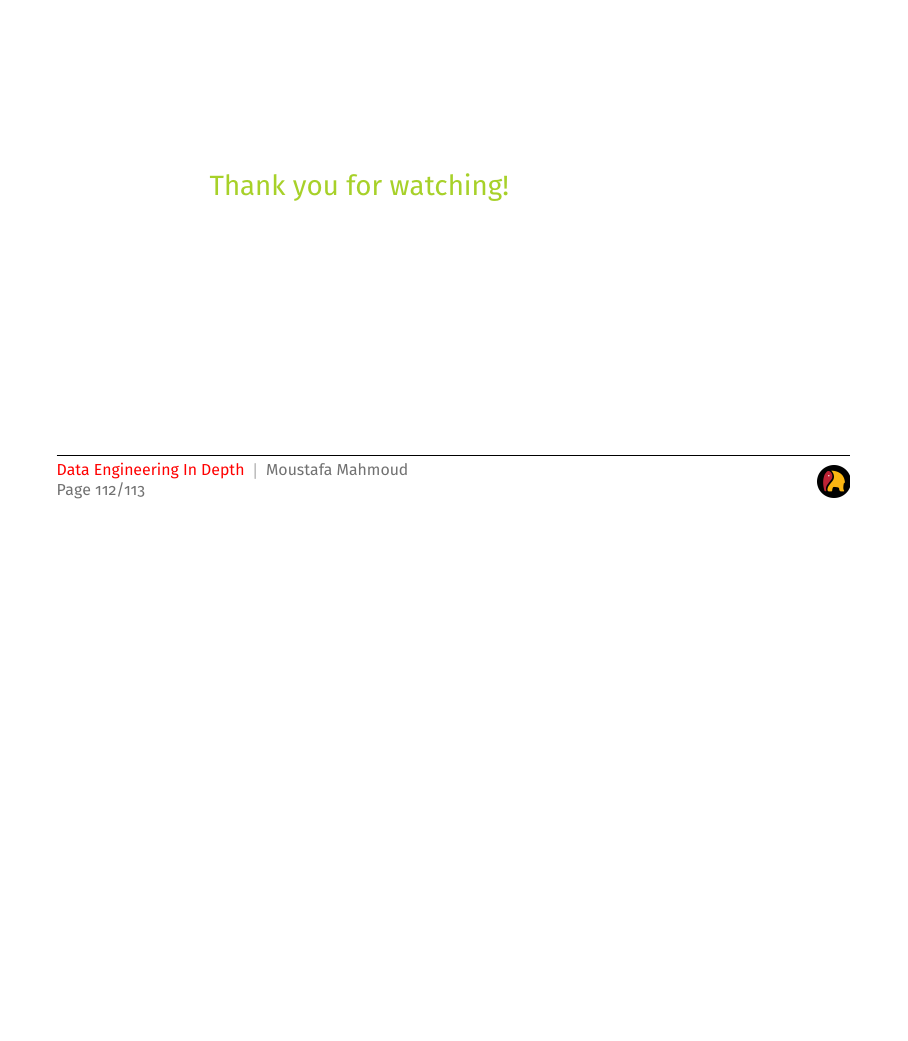
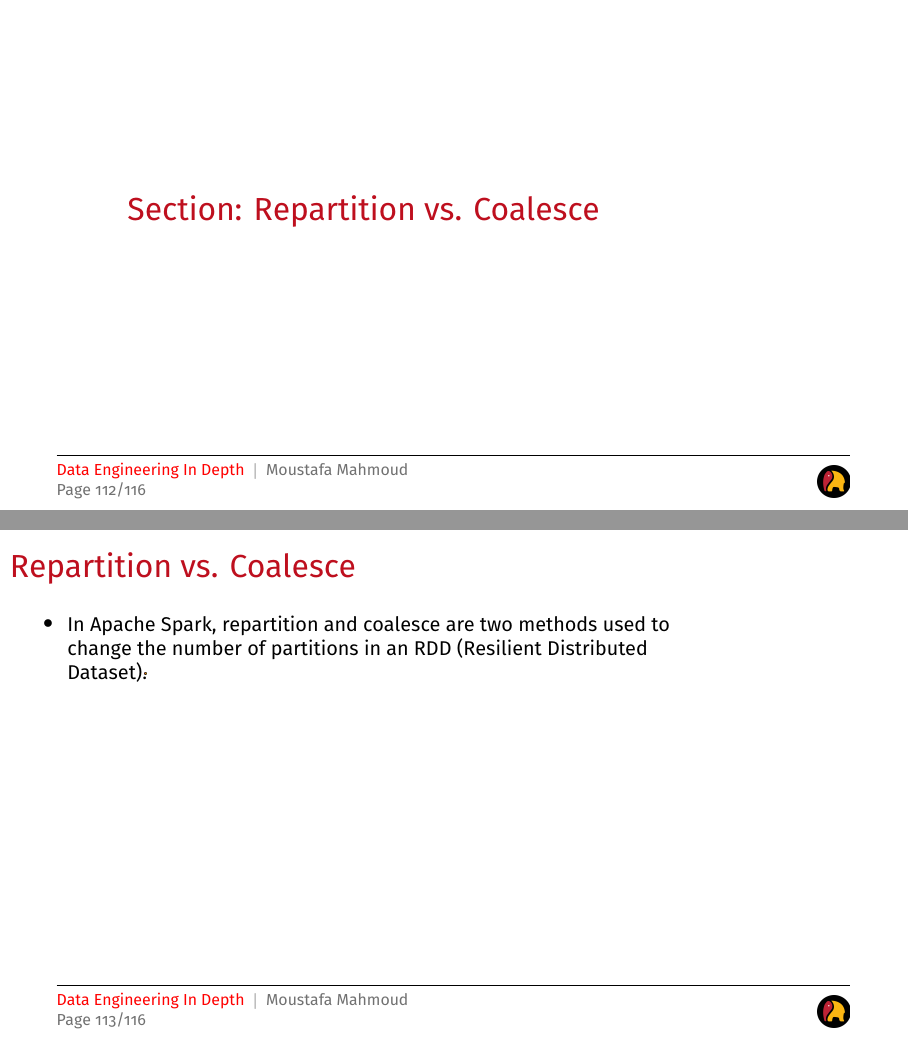
Before and after one commit to garage-education/garage-education-spark-course, LaTeX slides (main.tex, which reads chapters/spark-operations.tex): page 116 of 117 before the commit and pages 116 and 117 of 120 after it, the two joined at a grey line, the shorter picture padded with empty space. Compiled offline with XeLaTeX; a LaTeX package or settings file that is missing is left out.

Commit message:
Add Repartition vs Coalesce

```diff
--- a/chapters/spark-operations.tex
+++ b/chapters/spark-operations.tex
@@ -177,41 +177,41 @@
     \end{itemize}
 \end{frame}
 
-%\subsection{Repartition vs. Coalesce}\label{subsec:repartition-vs-coalesce}
-%\begin{frame}
-%    \frametitle{Repartition vs. Coalesce}
-%    \begin{itemize}
-%        \item In Apache Spark, repartition and coalesce are two methods used to change the number of partitions in an RDD (Resilient
-%        Distributed Dataset).
-%    \end{itemize}
-%\end{frame}
-%
-%\begin{frame}
-%    \frametitle{Repartition vs. Coalesce}
-%
-%    \begin{table}[h!]
-%        \centering
-%        \resizebox{\textwidth}{!}{%
-%            \begin{tabular}{|p{2cm} |p{6cm} |p{6cm} |}
-%                \hline
-%                \rowcolor{Gray}
-%                \hline
-%                \textbf{Aspect}    & \textbf{Repartition}                                                                                                & \textbf{Coalesce}                                                                                                         \\
-%                \hline
-%                \textbf{Purpose}   & \textcolor{blue}{Increases or decreases} the number of partitions. & \textcolor{blue}{Decreases} the number of partitions. \\
-%                \hline
-%                \textbf{Mechanism} & \textcolor{blue}{Shuffles all} the data across the network to create a new set of partitions. & \textcolor{blue}{Merges existing} partitions \textcolor{blue}{without} a full data shuffle. \\
-%                \hline
-%                \textbf{Use Case}  & Ideal for increasing the number of partitions or significantly \textcolor{blue}{changing the distribution} of data. & Efficient for \textcolor{blue}{reducing the number} of partitions when the target number is less than the current number. \\
-%                \hline
-%                \textbf{Cost}      & Expensive due to the \textcolor{blue}{full data shuffle}.                                                         & Less expensive than \texttt{repartition} as it \textcolor{blue}{minimizes data movement}.                               \\
-%                \hline
-%            \end{tabular}
-%        }
-%        \caption{Comparison of Repartition and Coalesce in Apache Spark}\label{tab:rerepartition-coalesce}
-%    \end{table}
-%\end{frame}
-%
+\subsection{Repartition vs. Coalesce}\label{subsec:repartition-vs-coalesce}
+\begin{frame}
+    \frametitle{Repartition vs. Coalesce}
+    \begin{itemize}
+        \item In Apache Spark, repartition and coalesce are two methods used to change the number of partitions in an RDD (Resilient
+        Distributed Dataset).
+    \end{itemize}
+\end{frame}
+
+\begin{frame}
+    \frametitle{Repartition vs. Coalesce}
+
+    \begin{table}[h!]
+        \centering
+        \resizebox{\textwidth}{!}{%
+            \begin{tabular}{|p{2cm} |p{6cm} |p{6cm} |}
+                \hline
+                \rowcolor{Gray}
+                \hline
+                \textbf{Aspect}    & \textbf{Repartition}  & \textbf{Coalesce} \\
+                \hline
+                \textbf{Purpose}   & \textcolor{blue}{Increases or decreases} the number of partitions. & \textcolor{blue}{Decreases} the number of partitions. \\
+                \hline
+                \textbf{Mechanism} & \textcolor{blue}{Shuffles all} the data across the network to create a new set of partitions. & \textcolor{blue}{Merges existing} partitions \textcolor{blue}{without} a full data shuffle. \\
+                \hline
+                \textbf{Use Case}  & Ideal for increasing the number of partitions or significantly \textcolor{blue}{changing the distribution} of data. & Efficient for \textcolor{blue}{reducing the number} of partitions when the target number is less than the current number. \\
+                \hline
+                \textbf{Cost}      & Expensive due to the \textcolor{blue}{full data shuffle}. & Less expensive than \texttt{repartition} as it \textcolor{blue}{minimizes data movement}. \\
+                \hline
+            \end{tabular}
+        }
+        \caption{Comparison of Repartition and Coalesce in Apache Spark}\label{tab:rerepartition-coalesce}
+    \end{table}
+\end{frame}
+
 %\begin{frame}[fragile]
 %    \frametitle{High-Level Code: Repartition}
 %    \begin{lstlisting}[language=scala,label={lst:rep-partition},caption={Repartition Code}]
```
